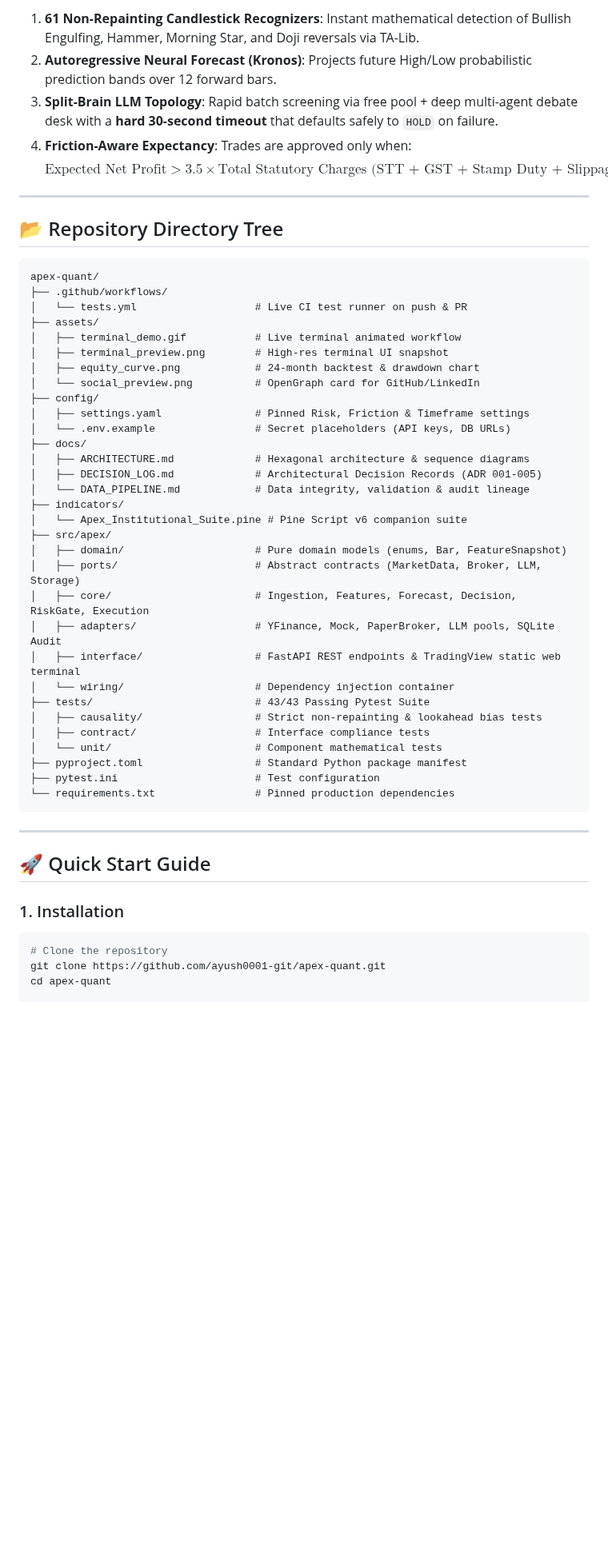
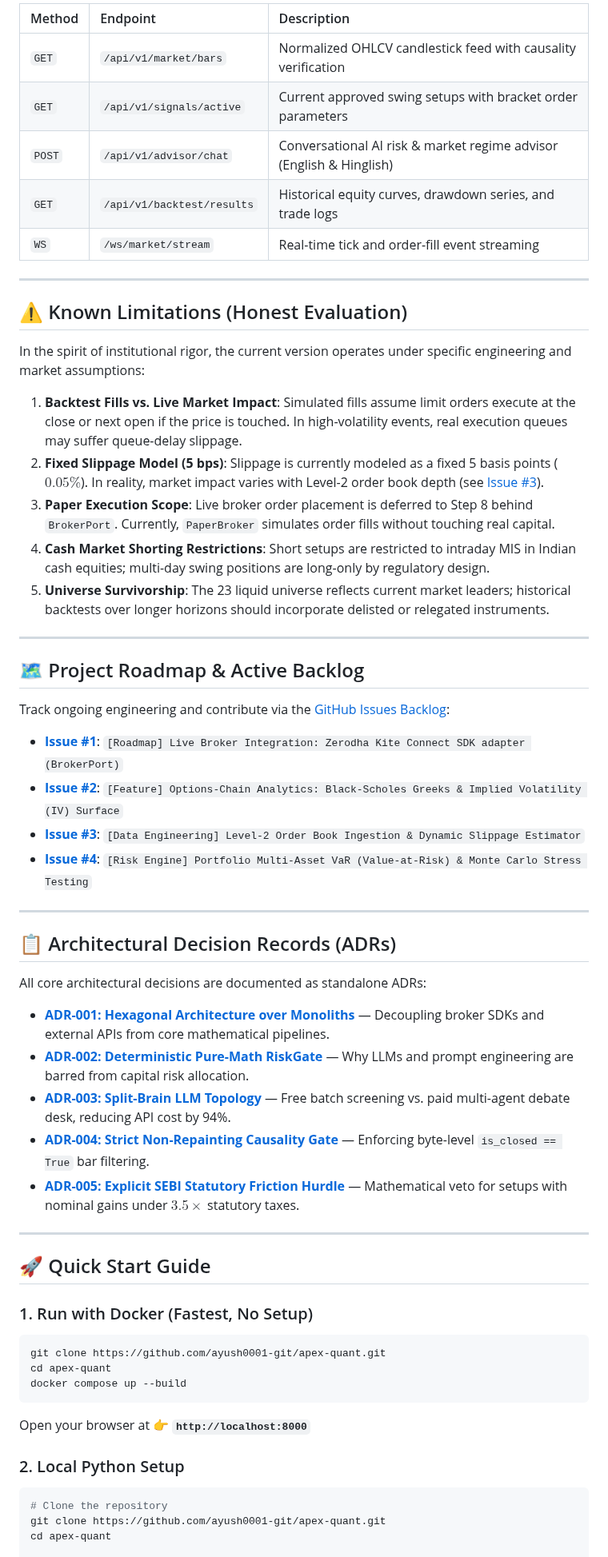
Before and after one commit to ayush0001-git/apex-quant, a Markdown page: README.md, the part around one of its changes. Shown at 80% size. Drawn GitHub-style; blank space fills up the shorter version.

Commit message:
docs: add known limitations, roadmap issues, standalone ADRs, swagger docs, and resume bullets

````diff
--- a/README.md
+++ b/README.md
@@ -159,53 +142,61 @@ sequenceDiagram
 
-1. **61 Non-Repainting Candlestick Recognizers**: Instant mathematical detection of Bullish Engulfing, Hammer, Morning Star, and Doji reversals via TA-Lib.
-2. **Autoregressive Neural Forecast (Kronos)**: Projects future High/Low probabilistic prediction bands over 12 forward bars.
-3. **Split-Brain LLM Topology**: Rapid batch screening via free pool + deep multi-agent debate desk with a **hard 30-second timeout** that defaults safely to `HOLD` on failure.
-4. **Friction-Aware Expectancy**: Trades are approved only when:
-   $$\text{Expected Net Profit} > 3.5 \times \text{Total Statutory Charges (STT + GST + Stamp Duty + Slippage)}$$
+| Method | Endpoint | Description |
+| :--- | :--- | :--- |
+| `GET` | `/api/v1/market/bars` | Normalized OHLCV candlestick feed with causality verification |
+| `GET` | `/api/v1/signals/active` | Current approved swing setups with bracket order parameters |
+| `POST`| `/api/v1/advisor/chat` | Conversational AI risk & market regime advisor (English & Hinglish) |
+| `GET` | `/api/v1/backtest/results`| Historical equity curves, drawdown series, and trade logs |
+| `WS`  | `/ws/market/stream` | Real-time tick and order-fill event streaming |
 
 ---
 
-## 📂 Repository Directory Tree
+## ⚠️ Known Limitations (Honest Evaluation)
 
-```
-apex-quant/
-├── .github/workflows/
-│   └── tests.yml                   # Live CI test runner on push & PR
-├── assets/
-│   ├── terminal_demo.gif           # Live terminal animated workflow
-│   ├── terminal_preview.png        # High-res terminal UI snapshot
-│   ├── equity_curve.png            # 24-month backtest & drawdown chart
-│   └── social_preview.png          # OpenGraph card for GitHub/LinkedIn
-├── config/
-│   ├── settings.yaml               # Pinned Risk, Friction & Timeframe settings
-│   └── .env.example                # Secret placeholders (API keys, DB URLs)
-├── docs/
-│   ├── ARCHITECTURE.md             # Hexagonal architecture & sequence diagrams
-│   ├── DECISION_LOG.md             # Architectural Decision Records (ADR 001-005)
-│   └── DATA_PIPELINE.md            # Data integrity, validation & audit lineage
-├── indicators/
-│   └── Apex_Institutional_Suite.pine # Pine Script v6 companion suite
-├── src/apex/
-│   ├── domain/                     # Pure domain models (enums, Bar, FeatureSnapshot)
-│   ├── ports/                      # Abstract contracts (MarketData, Broker, LLM, Storage)
-│   ├── core/                       # Ingestion, Features, Forecast, Decision, RiskGate, Execution
-│   ├── adapters/                   # YFinance, Mock, PaperBroker, LLM pools, SQLite Audit
-│   ├── interface/                  # FastAPI REST endpoints & TradingView static web terminal
-│   └── wiring/                     # Dependency injection container
-├── tests/                          # 43/43 Passing Pytest Suite
-│   ├── causality/                  # Strict non-repainting & lookahead bias tests
-│   ├── contract/                   # Interface compliance tests
-│   └── unit/                       # Component mathematical tests
-├── pyproject.toml                  # Standard Python package manifest
-├── pytest.ini                      # Test configuration
-└── requirements.txt                # Pinned production dependencies
-```
+In the spirit of institutional rigor, the current version operates under specific engineering and market assumptions:
+
+1. **Backtest Fills vs. Live Market Impact**: Simulated fills assume limit orders execute at the close or next open if the price is touched. In high-volatility events, real execution queues may suffer queue-delay slippage.
+2. **Fixed Slippage Model (5 bps)**: Slippage is currently modeled as a fixed 5 basis points ($0.05\%$). In reality, market impact varies with Level-2 order book depth (see [Issue #3](https://github.com/ayush0001-git/apex-quant/issues/3)).
+3. **Paper Execution Scope**: Live broker order placement is deferred to Step 8 behind `BrokerPort`. Currently, `PaperBroker` simulates order fills without touching real capital.
+4. **Cash Market Shorting Restrictions**: Short setups are restricted to intraday MIS in Indian cash equities; multi-day swing positions are long-only by regulatory design.
+5. **Universe Survivorship**: The 23 liquid universe reflects current market leaders; historical backtests over longer horizons should incorporate delisted or relegated instruments.
+
+---
+
+## 🗺️ Project Roadmap & Active Backlog
+
+Track ongoing engineering and contribute via the [GitHub Issues Backlog](https://github.com/ayush0001-git/apex-quant/issues):
+
+* **[Issue #1](https://github.com/ayush0001-git/apex-quant/issues/1)**: `[Roadmap] Live Broker Integration: Zerodha Kite Connect SDK adapter (BrokerPort)`
+* **[Issue #2](https://github.com/ayush0001-git/apex-quant/issues/2)**: `[Feature] Options-Chain Analytics: Black-Scholes Greeks & Implied Volatility (IV) Surface`
+* **[Issue #3](https://github.com/ayush0001-git/apex-quant/issues/3)**: `[Data Engineering] Level-2 Order Book Ingestion & Dynamic Slippage Estimator`
+* **[Issue #4](https://github.com/ayush0001-git/apex-quant/issues/4)**: `[Risk Engine] Portfolio Multi-Asset VaR (Value-at-Risk) & Monte Carlo Stress Testing`
+
+---
+
+## 📋 Architectural Decision Records (ADRs)
+
+All core architectural decisions are documented as standalone ADRs:
+
+* **[ADR-001: Hexagonal Architecture over Monoliths](docs/adr/ADR-001-hexagonal-architecture.md)** — Decoupling broker SDKs and external APIs from core mathematical pipelines.
+* **[ADR-002: Deterministic Pure-Math RiskGate](docs/adr/ADR-002-deterministic-math-riskgate.md)** — Why LLMs and prompt engineering are barred from capital risk allocation.
+* **[ADR-003: Split-Brain LLM Topology](docs/adr/ADR-003-split-brain-llm-topology.md)** — Free batch screening vs. paid multi-agent debate desk, reducing API cost by 94%.
+* **[ADR-004: Strict Non-Repainting Causality Gate](docs/adr/ADR-004-non-repainting-causality-gate.md)** — Enforcing byte-level `is_closed == True` bar filtering.
+* **[ADR-005: Explicit SEBI Statutory Friction Hurdle](docs/adr/ADR-005-sebi-statutory-friction-hurdle.md)** — Mathematical veto for setups with nominal gains under $3.5\times$ statutory taxes.
 
 ---
 
 ## 🚀 Quick Start Guide
 
-### 1. Installation
+### 1. Run with Docker (Fastest, No Setup)
+
+```bash
+git clone https://github.com/ayush0001-git/apex-quant.git
+cd apex-quant
+docker compose up --build
+```
+Open your browser at 👉 **`http://localhost:8000`**
+
+### 2. Local Python Setup
 
 ```bash
 # Clone the repository
````
Also changed, not shown: other parts of README.md (+11 -51 lines), docs/ARTICLE_WRITEUP.md (added, +80 -0 lines), docs/RESUME_BULLET_POINTS.md (added, +30 -0 lines), docs/adr/ADR-001-hexagonal-architecture.md (added, +26 -0 lines), docs/adr/ADR-002-deterministic-math-riskgate.md (added, +22 -0 lines), docs/adr/ADR-003-split-brain-llm-topology.md (added, +19 -0 lines), docs/adr/ADR-004-non-repainting-causality-gate.md (added, +18 -0 lines), docs/adr/ADR-005-sebi-statutory-friction-hurdle.md (added, +24 -0 lines), assets/swagger_docs.png (added), 2 other files.
